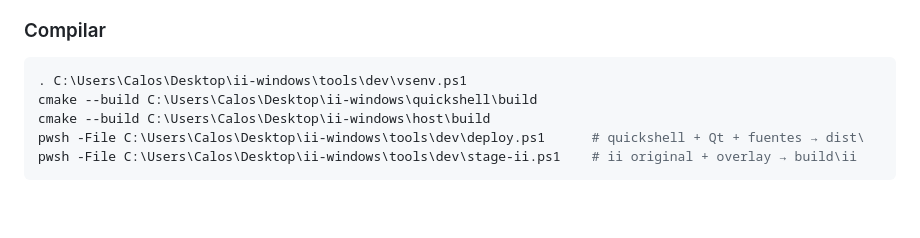
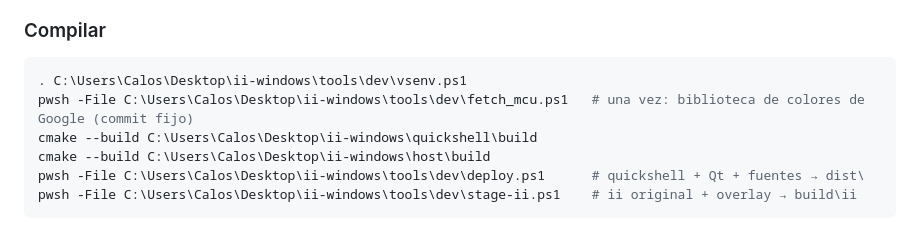
Before and after one commit to TheCarlosS5/ii-windows, a Markdown page: PROGRESS.md, the part around the change. Rendered like a GitHub page; blank space fills up the shorter version.

Commit message:
PROGRESS: fetch_mcu in the build steps
Co-Authored-By: Claude Opus 5.5 <noreply@anthropic.com>

````diff
--- a/PROGRESS.md
+++ b/PROGRESS.md
@@ -140,6 +140,7 @@ Evidencia local copiada en `build/verification/2026-10-07-desktop/` (logs, estad
 ### Compilar
 ```powershell
 . C:\Users\Calos\Desktop\ii-windows\tools\dev\vsenv.ps1
+pwsh -File C:\Users\Calos\Desktop\ii-windows\tools\dev\fetch_mcu.ps1   # una vez: biblioteca de colores de Google (commit fijo)
 cmake --build C:\Users\Calos\Desktop\ii-windows\quickshell\build
 cmake --build C:\Users\Calos\Desktop\ii-windows\host\build
 pwsh -File C:\Users\Calos\Desktop\ii-windows\tools\dev\deploy.ps1      # quickshell + Qt + fuentes → dist\
````
